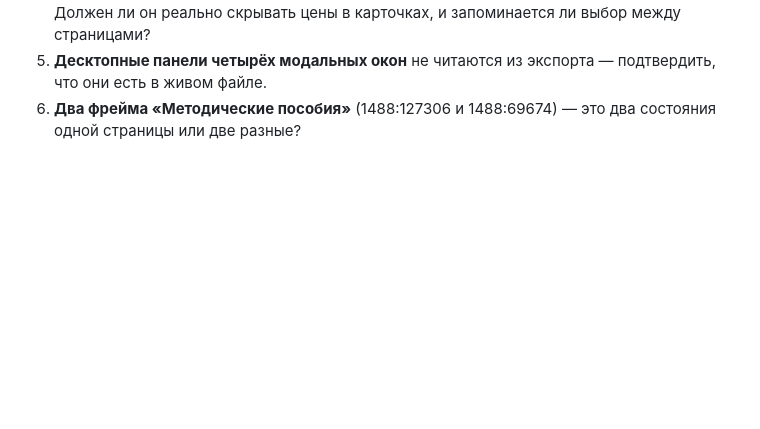
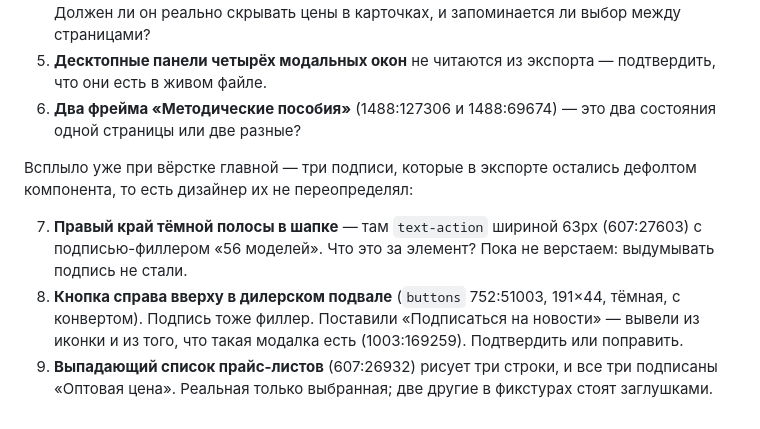
Before and after one commit to olegdev/vivat, a Markdown page: docs/FIGMA-MAP.md, the part around the change. Drawn GitHub-style; blank space fills up the shorter version.

Commit message:
Три вопроса к дизайну, всплывшие при вёрстке дилерской главной
Подписи, которые в экспорте остались дефолтом мастер-компонента:
text-action в тёмной полосе шапки, кнопка в дилерском подвале и все три
строки выпадающего списка прайс-листов.

Co-Authored-By: Claude Opus 5 <noreply@anthropic.com>

```diff
--- a/docs/FIGMA-MAP.md
+++ b/docs/FIGMA-MAP.md
@@ -165,3 +165,17 @@ node scripts/fig.mjs raw  <id>                # symbolOverrides — реальн
    подтвердить, что они есть в живом файле.
 6. **Два фрейма «Методические пособия»** (1488:127306 и 1488:69674) — это два
    состояния одной страницы или две разные?
+
+Всплыло уже при вёрстке главной — три подписи, которые в экспорте остались
+дефолтом компонента, то есть дизайнер их не переопределял:
+
+7. **Правый край тёмной полосы в шапке** — там `text-action` шириной 63px
+   (607:27603) с подписью-филлером «56 моделей». Что это за элемент? Пока не
+   верстаем: выдумывать подпись не стали.
+8. **Кнопка справа вверху в дилерском подвале** (`buttons` 752:51003, 191×44,
+   тёмная, с конвертом). Подпись тоже филлер. Поставили «Подписаться на
+   новости» — вывели из иконки и из того, что такая модалка есть (1003:169259).
+   Подтвердить или поправить.
+9. **Выпадающий список прайс-листов** (607:26932) рисует три строки, и все три
+   подписаны «Оптовая цена». Реальная только выбранная; две другие в фикстурах
+   стоят заглушками.
```
